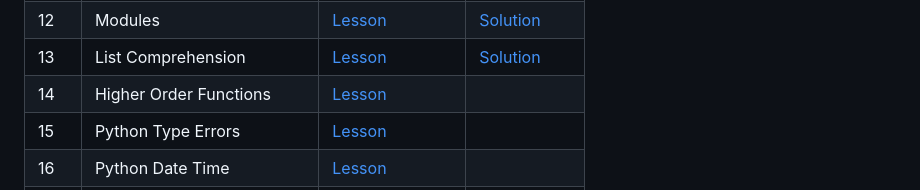
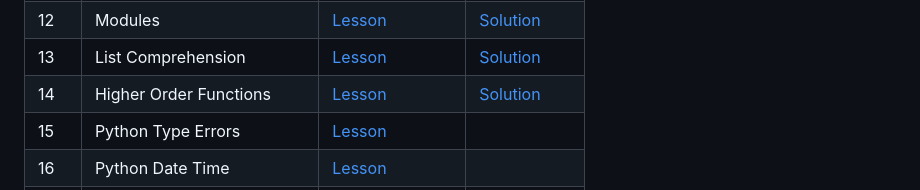
Before and after one commit to Cobos-Bioinfo/30-Days-Of-Python-Solutions, a Markdown page: README.md, the part around the change. Rendered like a GitHub page.

Commit message:
Added Solution Day14

```diff
--- a/README.md
+++ b/README.md
@@ -22,7 +22,7 @@ This repository contains my **complete solutions** to [Asabeneh Yetayeh](https:/
 | 11  | Functions | [Lesson](https://github.com/Asabeneh/30-Days-Of-Python/blob/master/11_Day_Functions/11_functions.md) | [Solution](11_Functions/functions.py)|
 | 12  | Modules | [Lesson](https://github.com/Asabeneh/30-Days-Of-Python/blob/master/12_Day_Modules/12_modules.md) | [Solution](12_Modules/modules.py) |
 | 13  | List Comprehension | [Lesson](https://github.com/Asabeneh/30-Days-Of-Python/blob/master/13_Day_List_comprehension/13_list_comprehension.md) | [Solution](13_List_comprehension/list_comprehension.py) |
-| 14  | Higher Order Functions | [Lesson](https://github.com/Asabeneh/30-Days-Of-Python/blob/master/14_Day_Higher_order_functions/14_higher_order_functions.md) | |
+| 14  | Higher Order Functions | [Lesson](https://github.com/Asabeneh/30-Days-Of-Python/blob/master/14_Day_Higher_order_functions/14_higher_order_functions.md) |[Solution](14_Higher_order_functions/higher_order_functions.py) |
 | 15  | Python Type Errors | [Lesson](https://github.com/Asabeneh/30-Days-Of-Python/blob/master/15_Day_Python_type_errors/15_python_type_errors.md) | |
 | 16  | Python Date Time | [Lesson](https://github.com/Asabeneh/30-Days-Of-Python/blob/master/16_Day_Python_date_time/16_python_datetime.md) | |
 | 17  | Exception Handling | [Lesson](https://github.com/Asabeneh/30-Days-Of-Python/blob/master/17_Day_Exception_handling/17_exception_handling.md) | |
```
